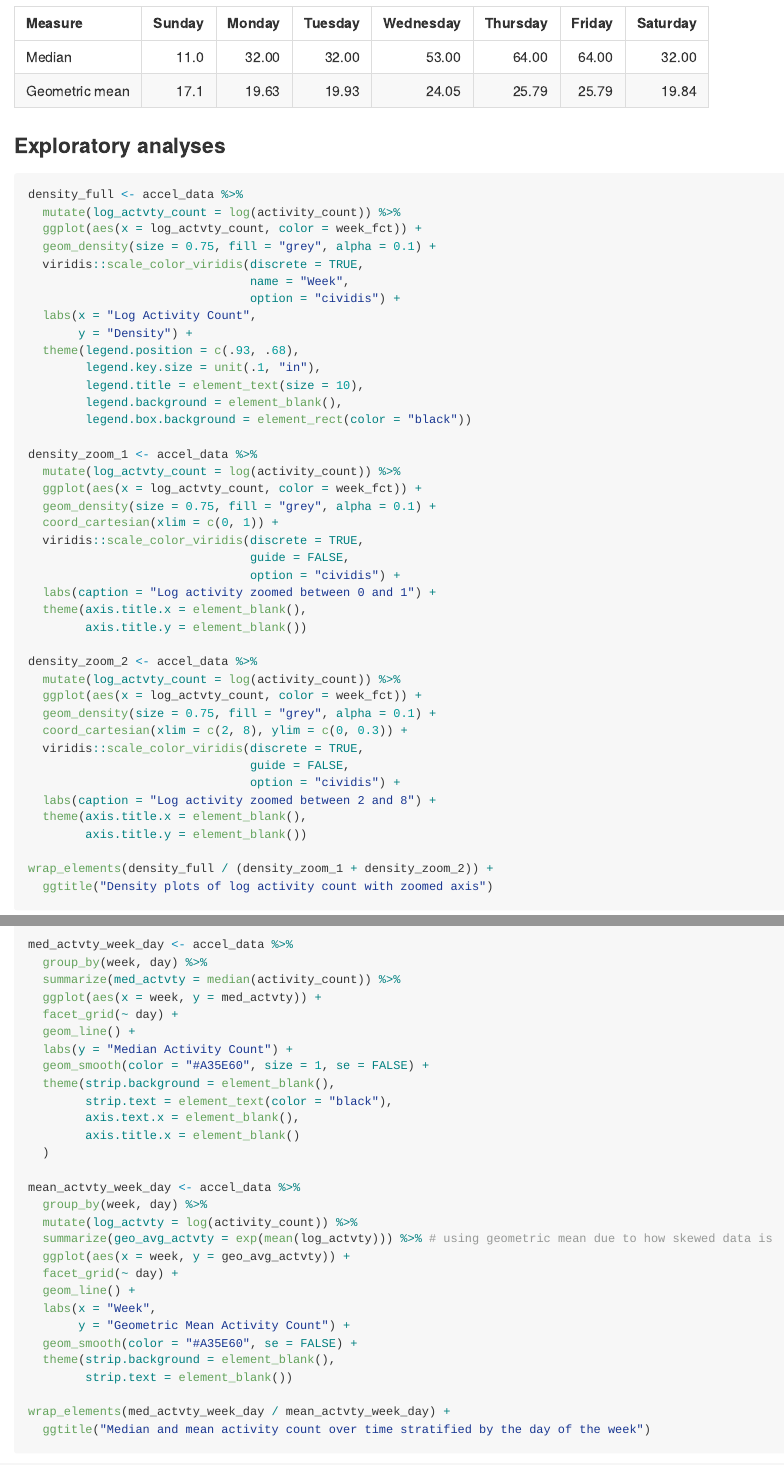
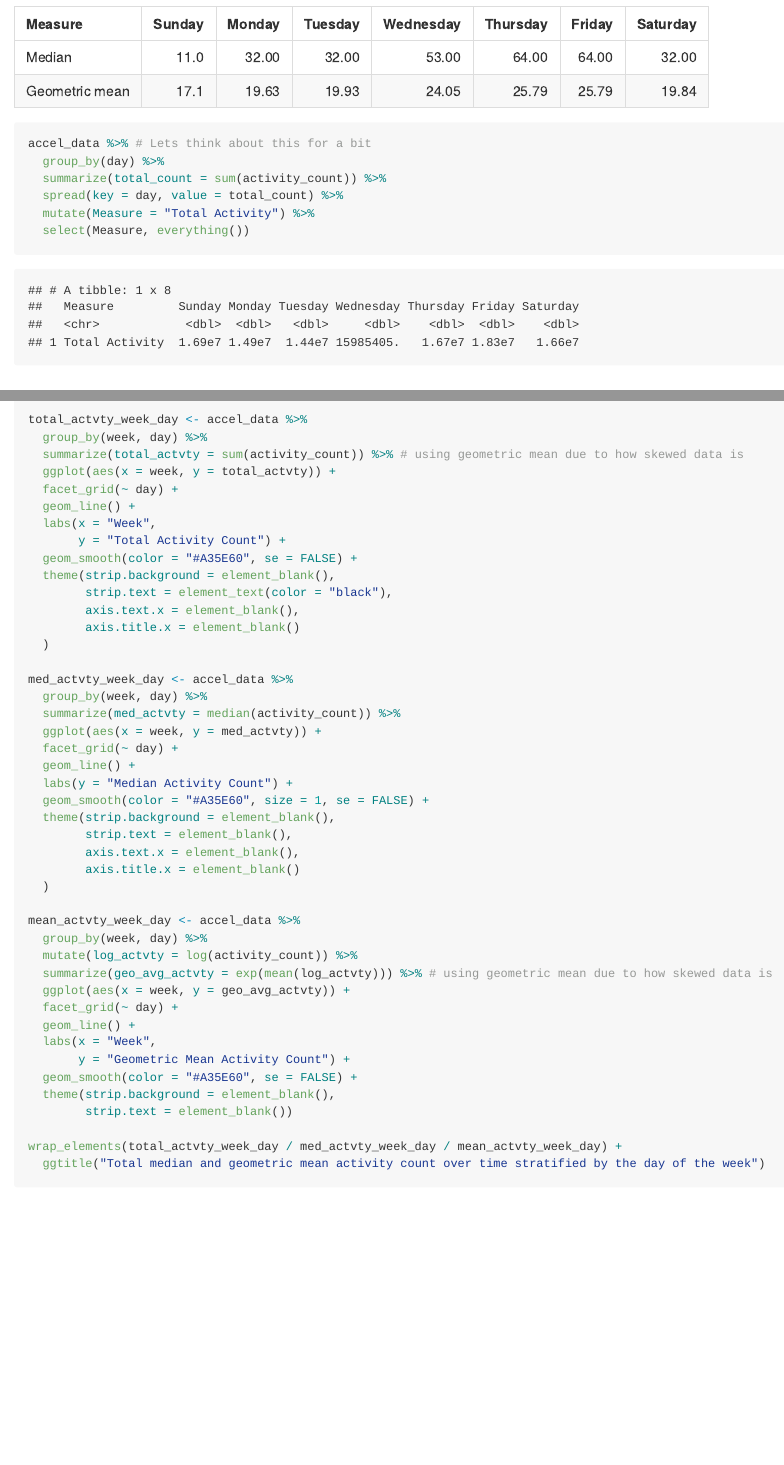
Before and after one commit to nt-williams/p8105_mtp, an R Markdown document (p8105_mtp_ntw2117.Rmd): the page in a window 1100 px wide, from 1500 px down before the commit and from 1520 px down after it, so that both start at the same text, and a second part further down, joined at a grey line. The pictures show the output file p8105_mtp_ntw2117.md that the author committed with the source, drawn offline in the style of GitHub.

Commit message:
plots now include total activity count

````diff
--- a/p8105_mtp_ntw2117.Rmd
+++ b/p8105_mtp_ntw2117.Rmd
@@ -68,6 +68,13 @@ day_geo_mean <- accel_data %>%
 
 bind_rows(day_median, day_geo_mean) %>%
   knitr::kable()
+
+accel_data %>% # Lets think about this for a bit
+  group_by(day) %>%
+  summarize(total_count = sum(activity_count)) %>%
+  spread(key = day, value = total_count) %>%
+  mutate(Measure = "Total Activity") %>%
+  select(Measure, everything())
 ```
 
 
@@ -166,7 +184,22 @@ accel_data %>%
 ```
 
 
-```{r plotting the mean and median activity count across weeks by day, warning = FALSE, message = FALSE, fig.align = "center", fig.width = 10, fig.asp = .6, out.width = "100%", dpi = 300}
+```{r plotting the mean and median activity count across weeks by day, warning = FALSE, message = FALSE, fig.align = "center", fig.width = 10, fig.asp = .8, out.width = "100%", dpi = 300}
+total_actvty_week_day <- accel_data %>%
+  group_by(week, day) %>%
+  summarize(total_actvty = sum(activity_count)) %>% # using geometric mean due to how skewed data is
+  ggplot(aes(x = week, y = total_actvty)) +
+  facet_grid(~ day) +
+  geom_line() +
+  labs(x = "Week",
+       y = "Total Activity Count") +
+  geom_smooth(color = "#A35E60", se = FALSE) +
+  theme(strip.background = element_blank(),
+        strip.text = element_text(color = "black"),
+        axis.text.x = element_blank(),
+        axis.title.x = element_blank()
+  )
+
 med_actvty_week_day <- accel_data %>%
   group_by(week, day) %>%
   summarize(med_actvty = median(activity_count)) %>%
@@ -176,7 +209,7 @@ med_actvty_week_day <- accel_data %>%
   labs(y = "Median Activity Count") +
   geom_smooth(color = "#A35E60", size = 1, se = FALSE) +
   theme(strip.background = element_blank(),
-        strip.text = element_text(color = "black"),
+        strip.text = element_blank(),
         axis.text.x = element_blank(),
         axis.title.x = element_blank()
   )
@@ -194,6 +227,7 @@ mean_actvty_week_day <- accel_data %>%
   theme(strip.background = element_blank(),
         strip.text = element_blank())
 
-wrap_elements(med_actvty_week_day / mean_actvty_week_day) +
-  ggtitle("Median and mean activity count over time stratified by the day of the week")
+wrap_elements(total_actvty_week_day / med_actvty_week_day / mean_actvty_week_day) +
+  ggtitle("Total median and geometric mean activity count over time stratified by the day of the week")
+
 ```
````
Also changed, not shown: p8105_mtp_ntw2117.md, p8105_mtp_ntw2117.Rmd (13 more changed lines), 2 other files.
